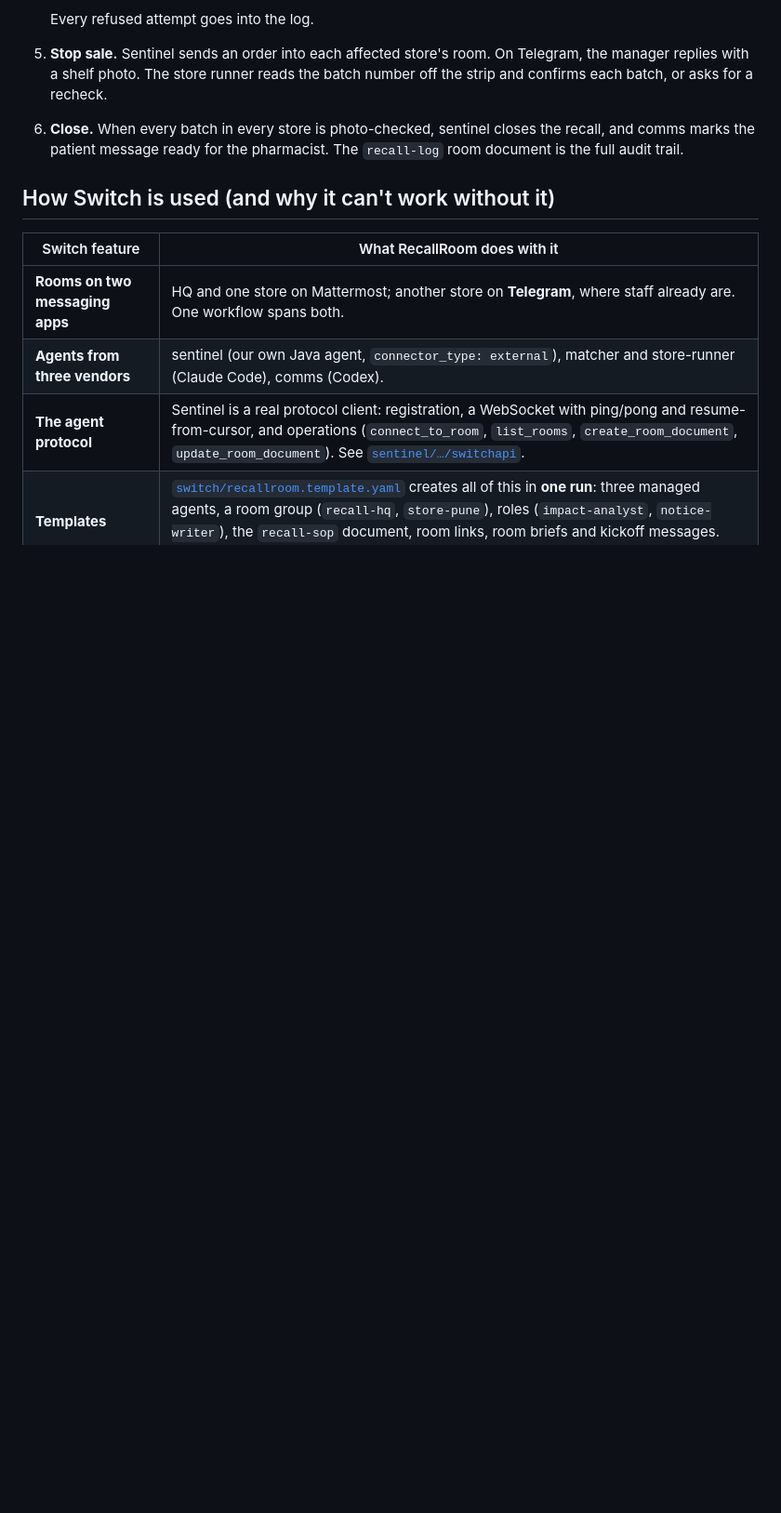
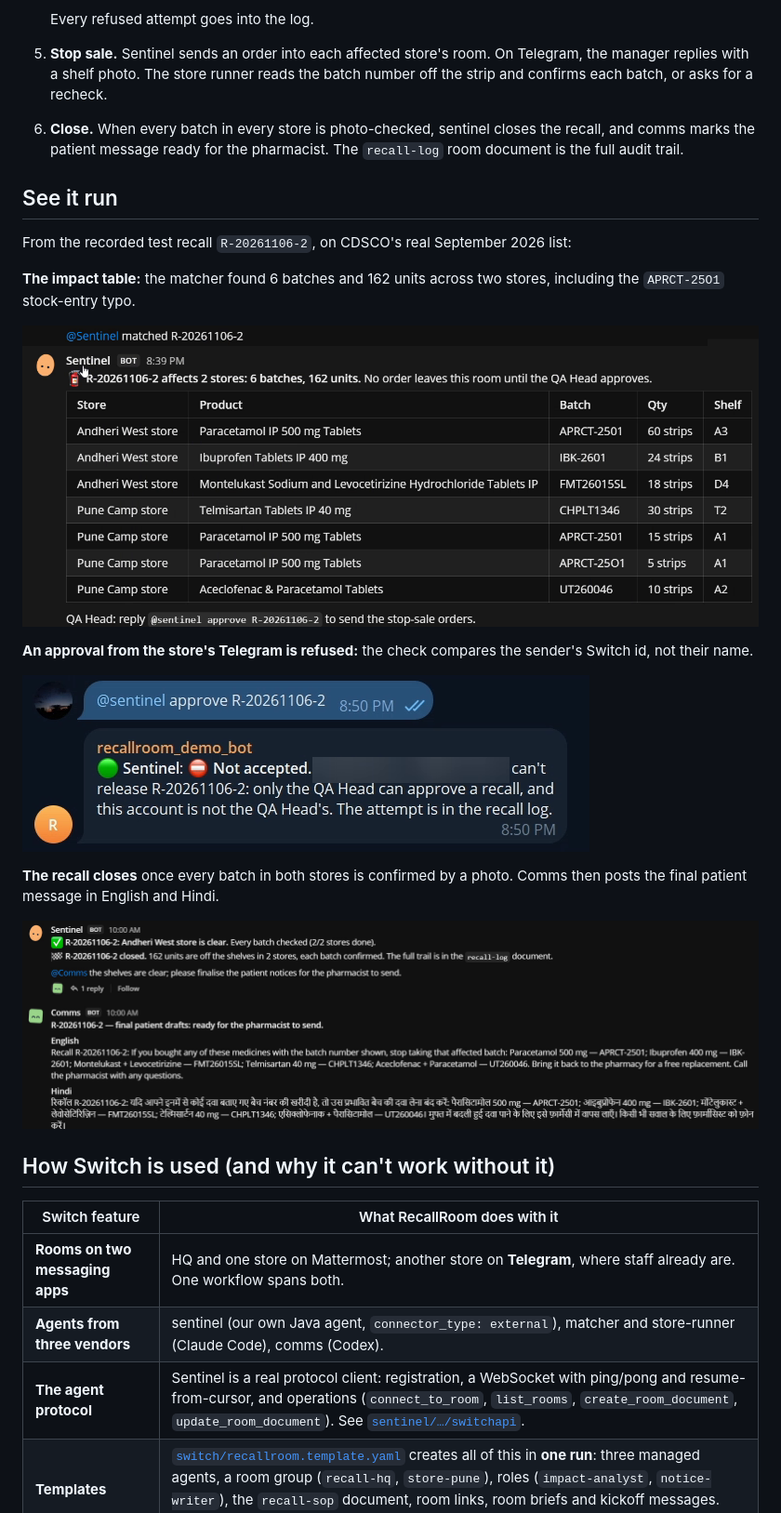
Before and after one commit to Farhan7-tech/recallroom, a Markdown page: README.md, the part around the change. Shown at 93% size. GitHub-like rendering; pictures changed too: docs/screenshots/approval-refused.png (added), docs/screenshots/impact-table.png (added), docs/screenshots/recall-closed.png (added); blank space fills up the shorter version.

Commit message:
README: screenshots of the impact table, the refused approval and the closed recall
Co-Authored-By: Claude Opus 5.5 <noreply@anthropic.com>

```diff
--- a/README.md
+++ b/README.md
@@ -53,6 +53,22 @@ At a pharmacy chain, what happens next is mostly nothing:
    Every refused attempt goes into the log.
 5. **Stop sale.** Sentinel sends an order into each affected store's room. On Telegram, the manager replies with a shelf photo. The store runner reads the batch number off the strip and confirms each batch, or asks for a recheck.
 6. **Close.** When every batch in every store is photo-checked, sentinel closes the recall, and comms marks the patient message ready for the pharmacist. The `recall-log` room document is the full audit trail.
+
+## See it run
+
+From the recorded test recall `R-20261106-2`, on CDSCO's real September 2026 list:
+
+**The impact table:** the matcher found 6 batches and 162 units across two stores, including the `APRCT-25O1` stock-entry typo.
+
+![Sentinel's impact table in #recall-hq](docs/screenshots/impact-table.png)
+
+**An approval from the store's Telegram is refused:** the check compares the sender's Switch id, not their name.
+
+![Sentinel refusing an approval sent from Telegram](docs/screenshots/approval-refused.png)
+
+**The recall closes** once every batch in both stores is confirmed by a photo. Comms then posts the final patient message in English and Hindi.
+
+![Recall closed and the final patient drafts](docs/screenshots/recall-closed.png)
 
 ## How Switch is used (and why it can't work without it)
 
```
